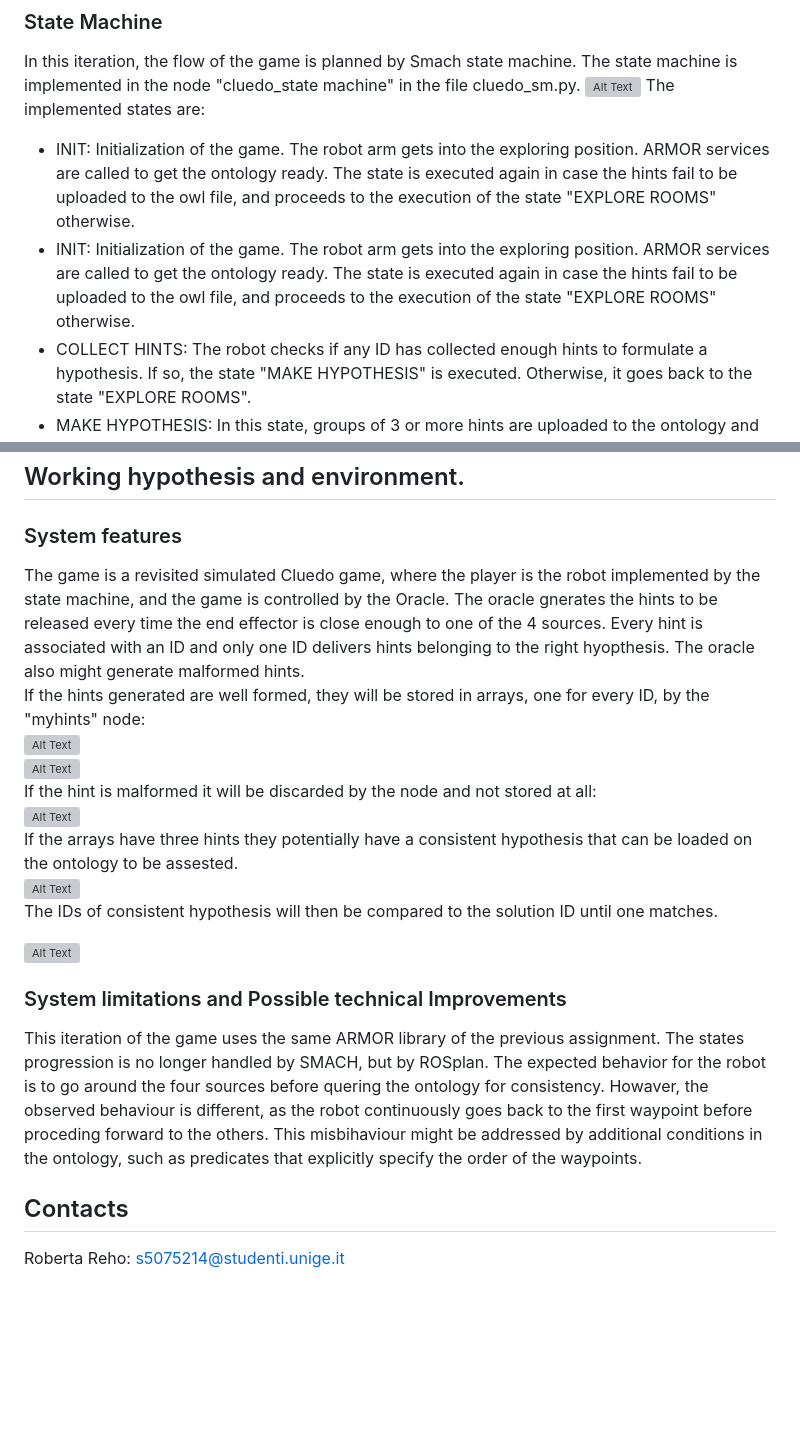
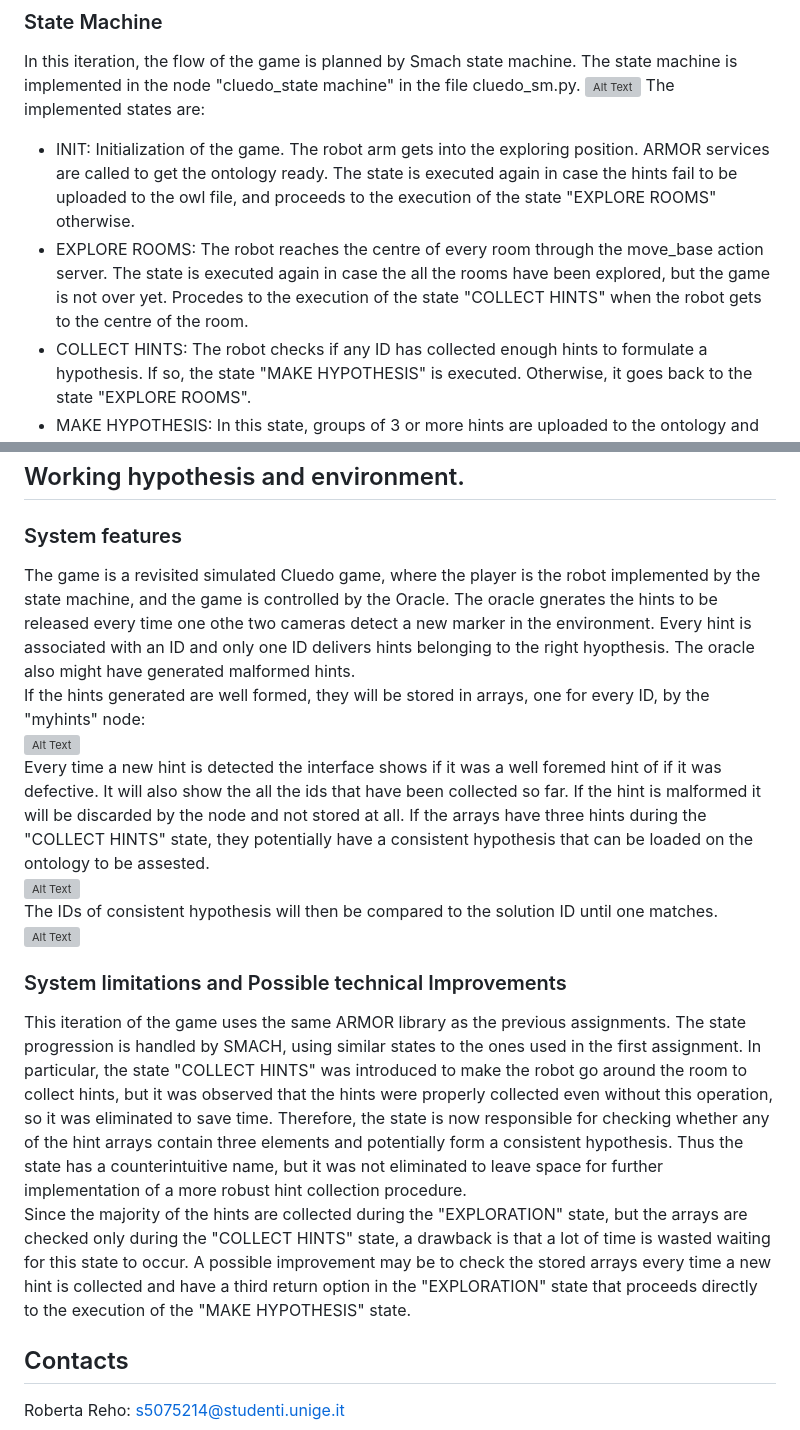
Before and after one commit to RobReho/exproblab3, a Markdown page: README.md, 2 parts joined by grey strips. Drawn GitHub-style; blank space fills up the shorter version; grey boxes are pictures that could not be loaded.

```diff
--- a/README.md
+++ b/README.md
@@ -38,7 +38,7 @@ In this iteration, the flow of the game is planned by Smach state machine. The s
 ![Alt Text](https://github.com/RobReho/exproblab3/blob/main/media/erl3_sm.PNG)
 The implemented states are:
 - INIT: Initialization of the game. The robot arm gets into the exploring position. ARMOR services are called to get the ontology ready. The state is executed again in case the hints fail to be uploaded to the owl file, and proceeds to the execution of the state "EXPLORE ROOMS" otherwise.
-- INIT: Initialization of the game. The robot arm gets into the exploring position. ARMOR services are called to get the ontology ready. The state is executed again in case the hints fail to be uploaded to the owl file, and proceeds to the execution of the state "EXPLORE ROOMS" otherwise.
+- EXPLORE ROOMS: The robot reaches the centre of every room through the move_base action server. The state is executed again in case the all the rooms have been explored, but the game is not over yet. Procedes to the execution of the state "COLLECT HINTS" when the robot gets to the centre of the room.
 - COLLECT HINTS: The robot checks if any ID has collected enough hints to formulate a hypothesis. If so, the state "MAKE HYPOTHESIS" is executed. Otherwise, it goes back to the state "EXPLORE ROOMS".
 - MAKE HYPOTHESIS: In this state, groups of 3 or more hints are uploaded to the ontology and checked for completeness and inconsistency. The ID of the consistent hypothesis is returned. If at least one ID has returned a consistent hypothesis, the state "REACH ORACLE" is executed. Otherwise, the robot continues the exploration by returning to the state "EXPLORE ROOMS".
 - REACH ORACLE: The robot reaches the oracle position [0,-1] using the same action server as the state "EXPLORE ROOMS". It is repeated if it fails to reach the position, otherwise, the state "HYPOTHESIS CHECK" is executed.
@@ -93,12 +103,11 @@ A short demo of the execution of the game is avaliable at this [link](https://yo
 
 ## Working hypothesis and environment.
 ### System features
-The game is a revisited simulated Cluedo game, where the player is the robot implemented by the state machine, and the game is controlled by the Oracle. The oracle gnerates the hints to be released every time the end effector is close enough to one of the 4 sources. Every hint is associated with an ID and only one ID delivers hints belonging to the right hyopthesis. The oracle also might generate malformed hints.
+The game is a revisited simulated Cluedo game, where the player is the robot implemented by the state machine, and the game is controlled by the Oracle. The oracle gnerates the hints to be released every time one othe two cameras detect a new marker in the environment. Every hint is associated with an ID and only one ID delivers hints belonging to the right hyopthesis. The oracle also might have generated malformed hints.
 If the hints generated are well formed, they will be stored in arrays, one for every ID, by the "myhints" node:
-![Alt Text](https://github.com/RobReho/exproblab2/blob/main/media/erl2_goodhint.PNG)
-![Alt Text](https://github.com/RobReho/exproblab2/blob/main/media/erl2_hints.PNG)
-If the hint is malformed it will be discarded by the node and not stored at all:
-![Alt Text](https://github.com/RobReho/exproblab2/blob/main/media/erl2_badhint.PNG)
-If the arrays have three hints they potentially have a consistent hypothesis that can be loaded on the ontology to be assested.
-![Alt Text](https://github.com/RobReho/exproblab2/blob/main/media/erl2_consistency.PNG)
+![Alt Text](https://github.com/RobReho/exproblab3/blob/main/media/erl3_hints.PNG)
+Every time a new hint is detected the interface shows if it was a well foremed hint of if it was defective. It will also show the all the ids that have been collected so far.
+If the hint is malformed it will be discarded by the node and not stored at all.
+If the arrays have three hints during the "COLLECT HINTS" state, they potentially have a consistent hypothesis that can be loaded on the ontology to be assested.
+![Alt Text](https://github.com/RobReho/exproblab3/blob/main/media/erl3_cons.PNG)
 The IDs of consistent hypothesis will then be compared to the solution ID until one matches.
@@ -107,6 +115,7 @@ The IDs of consistent hypothesis will then be compared to the solution ID until
 
 ### System limitations and Possible technical Improvements
-This iteration of the game uses the same ARMOR library of the previous assignment. The states progression is no longer handled by SMACH, but by ROSplan. The expected behavior for the robot is to go around the four sources before quering the ontology for consistency. Howaver, the observed behaviour is different, as the robot continuously goes back to the first waypoint before proceding forward to the others. This misbihaviour might be addressed by additional conditions in the ontology, such as predicates that explicitly specify the order of the waypoints.
+This iteration of the game uses the same ARMOR library as the previous assignments. The state progression is handled by SMACH, using similar states to the ones used in the first assignment. In particular, the state "COLLECT HINTS" was introduced to make the robot go around the room to collect hints, but it was observed that the hints were properly collected even without this operation, so it was eliminated to save time. Therefore, the state is now responsible for checking whether any of the hint arrays contain three elements and potentially form a consistent hypothesis. Thus the state has a counterintuitive name, but it was not eliminated to leave space for further implementation of a more robust hint collection procedure.
+Since the majority of the hints are collected during the "EXPLORATION" state, but the arrays are checked only during the "COLLECT HINTS" state, a drawback is that a lot of time is wasted waiting for this state to occur. A possible improvement may be to check the stored arrays every time a new hint is collected and have a third return option in the "EXPLORATION" state that proceeds directly to the execution of the "MAKE HYPOTHESIS" state.
 
 ## Contacts
 Roberta Reho: s5075214@studenti.unige.it
```
Also changed, not shown: other parts of README.md (+19 -10 lines).
